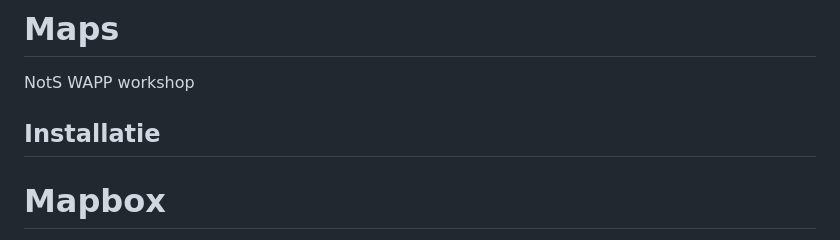
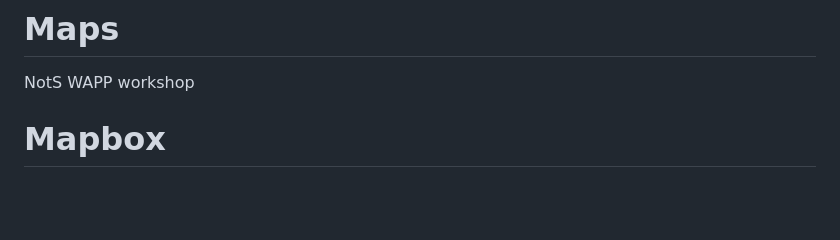
Before and after one commit to SamWolters/nots-wapp-workshop, a Markdown page: readme.md, the part around the change. Drawn GitHub-style; blank space fills up the shorter version.

Commit message:
Removed header

```diff
--- a/readme.md
+++ b/readme.md
@@ -1,8 +1,6 @@
 # Maps
 NotS WAPP workshop
 
-
-## Installatie
 
 # Mapbox
 
```
